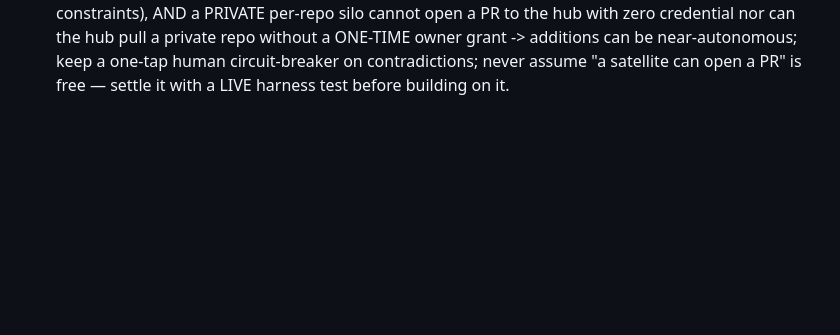
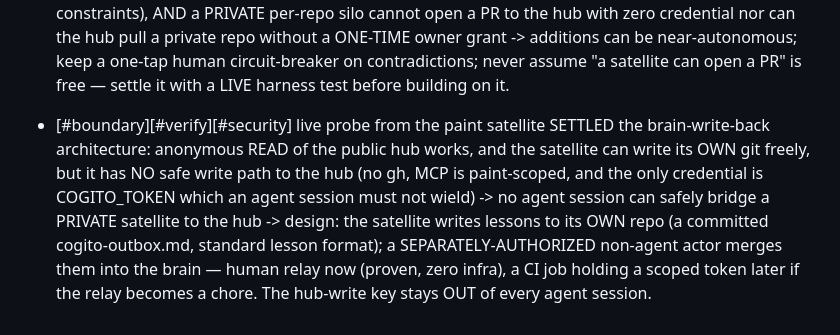
Before and after one commit to COGITO-SUM-cloude/COGITO, a Markdown page: skills/cogito-protocol/LESSONS.md, the part around the change. GitHub-like rendering; blank space fills up the shorter version.

Commit message:
cogito: converge brain to main [stop-hook]

```diff
--- a/skills/cogito-protocol/LESSONS.md
+++ b/skills/cogito-protocol/LESSONS.md
@@ -106,3 +106,4 @@ is relearning its scars every session.
 - [#security][#memory] the cogito-sync SessionStart hook overwrites the session SKILL.md from the external public repo every session -> a read-sync that refreshes the agents OPERATING INSTRUCTIONS from a remote tip is a supply-chain backdoor: tamper the repo or land a bad "lesson" and it silently reprograms every future satellite session with no review -> sync LESSONS.md ONLY (never auto-overwrite SKILL.md), or pin to a reviewed SHA; keep the protocol version-controlled locally.
 - [#council][#security][#memory] council (5 decorrelated voices incl. a non-Claude one) on autonomous brain write-back -> converged: satellites must PROPOSE not push (no canonical-write token sitting in a silo); a hub-side auto-merge gate uses the HUBs OWN token that never leaves the hub (so it is NOT the blocked exfil shape); APPEND is cheap+auto, CONTRADICT/retire-canon is expensive+gated; correction = supersede-by-archival, never hard-delete (already the brains grain, lesson I:79) -> build propose-by-PR + hub-append-auto-merge + human-tap-on-contradiction; the cost of overturning a belief must scale with the blast radius of being believed.
 - [#council][#boundary][#verify] user wanted FULLY autonomous self-correcting brain (zero involvement) -> judge: correcting CANON cannot be both autonomous AND safe for a solo/$0/faceless owner (Sybil + "the first true lesson looks like a vandal" are unsolved under those constraints), AND a PRIVATE per-repo silo cannot open a PR to the hub with zero credential nor can the hub pull a private repo without a ONE-TIME owner grant -> additions can be near-autonomous; keep a one-tap human circuit-breaker on contradictions; never assume "a satellite can open a PR" is free — settle it with a LIVE harness test before building on it.
+- [#boundary][#verify][#security] live probe from the paint satellite SETTLED the brain-write-back architecture: anonymous READ of the public hub works, and the satellite can write its OWN git freely, but it has NO safe write path to the hub (no gh, MCP is paint-scoped, and the only credential is COGITO_TOKEN which an agent session must not wield) -> no agent session can safely bridge a PRIVATE satellite to the hub -> design: the satellite writes lessons to its OWN repo (a committed cogito-outbox.md, standard lesson format); a SEPARATELY-AUTHORIZED non-agent actor merges them into the brain — human relay now (proven, zero infra), a CI job holding a scoped token later if the relay becomes a chore. The hub-write key stays OUT of every agent session.
```
Also changed, not shown: docs/ACTIVE-MISSION.md (+1 -1 lines).
